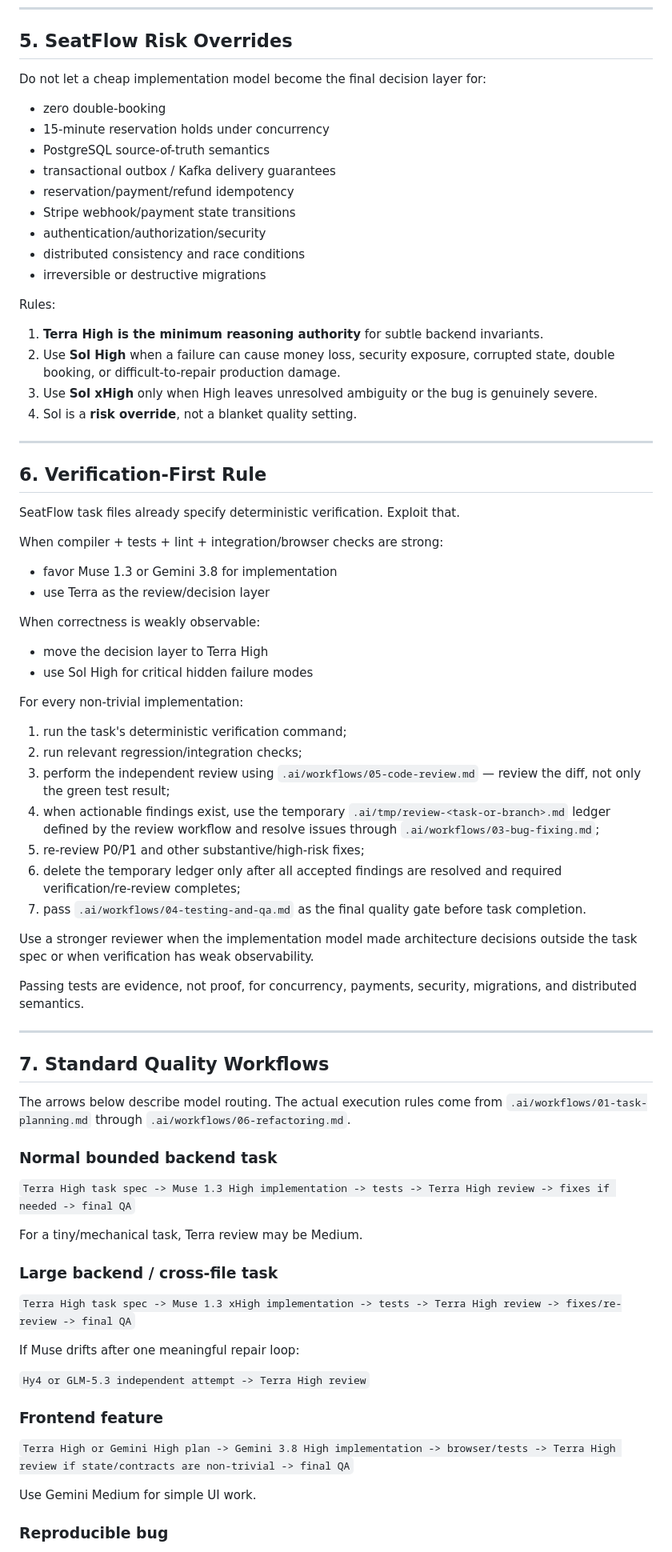
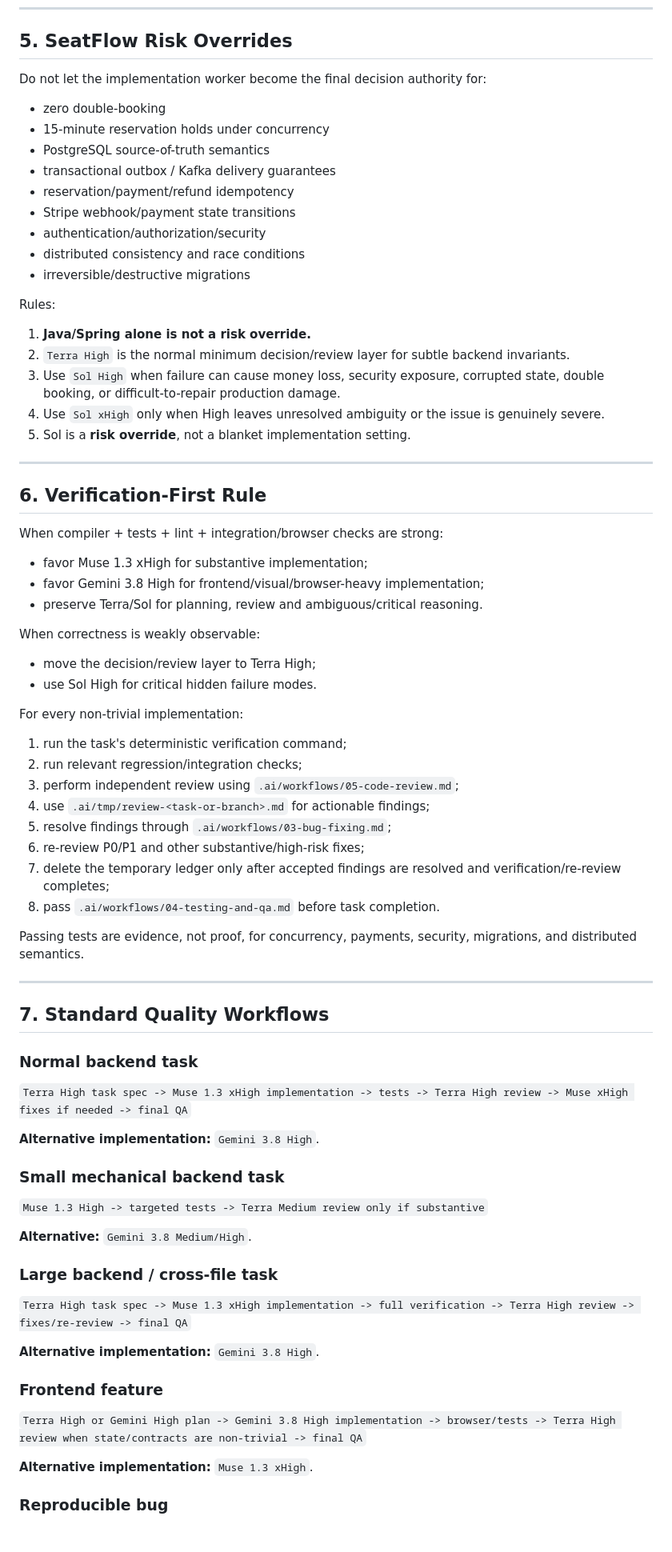
Before and after one commit to AdelinV2/SeatFlow, a Markdown page: .ai/MODEL_ROUTER.md, the part around one of its changes. Shown at 80% size. GitHub-like rendering.

```diff
--- a/.ai/MODEL_ROUTER.md
+++ b/.ai/MODEL_ROUTER.md
@@ -228,7 +237,7 @@ Do not add an extra model pass merely for ceremony. Use diversity when disagreem
 
 ## 5. SeatFlow Risk Overrides
 
-Do not let a cheap implementation model become the final decision layer for:
+Do not let the implementation worker become the final decision authority for:
 
 - zero double-booking
 - 15-minute reservation holds under concurrency
@@ -238,42 +247,41 @@ Do not let a cheap implementation model become the final decision layer for:
 - Stripe webhook/payment state transitions
 - authentication/authorization/security
 - distributed consistency and race conditions
-- irreversible or destructive migrations
+- irreversible/destructive migrations
 
 Rules:
 
-1. **Terra High is the minimum reasoning authority** for subtle backend invariants.
-2. Use **Sol High** when a failure can cause money loss, security exposure, corrupted state, double booking, or difficult-to-repair production damage.
-3. Use **Sol xHigh** only when High leaves unresolved ambiguity or the bug is genuinely severe.
-4. Sol is a **risk override**, not a blanket quality setting.
+1. **Java/Spring alone is not a risk override.**
+2. `Terra High` is the normal minimum decision/review layer for subtle backend invariants.
+3. Use `Sol High` when failure can cause money loss, security exposure, corrupted state, double booking, or difficult-to-repair production damage.
+4. Use `Sol xHigh` only when High leaves unresolved ambiguity or the issue is genuinely severe.
+5. Sol is a **risk override**, not a blanket implementation setting.
 
 ---
 
 ## 6. Verification-First Rule
 
-SeatFlow task files already specify deterministic verification. Exploit that.
-
 When compiler + tests + lint + integration/browser checks are strong:
 
-- favor Muse 1.3 or Gemini 3.8 for implementation
-- use Terra as the review/decision layer
+- favor Muse 1.3 xHigh for substantive implementation;
+- favor Gemini 3.8 High for frontend/visual/browser-heavy implementation;
+- preserve Terra/Sol for planning, review and ambiguous/critical reasoning.
 
 When correctness is weakly observable:
 
-- move the decision layer to Terra High
-- use Sol High for critical hidden failure modes
+- move the decision/review layer to Terra High;
+- use Sol High for critical hidden failure modes.
 
 For every non-trivial implementation:
 
 1. run the task's deterministic verification command;
 2. run relevant regression/integration checks;
-3. perform the independent review using `.ai/workflows/05-code-review.md` — review the diff, not only the green test result;
-4. when actionable findings exist, use the temporary `.ai/tmp/review-<task-or-branch>.md` ledger defined by the review workflow and resolve issues through `.ai/workflows/03-bug-fixing.md`;
-5. re-review P0/P1 and other substantive/high-risk fixes;
-6. delete the temporary ledger only after all accepted findings are resolved and required verification/re-review completes;
-7. pass `.ai/workflows/04-testing-and-qa.md` as the final quality gate before task completion.
-
-Use a stronger reviewer when the implementation model made architecture decisions outside the task spec or when verification has weak observability.
+3. perform independent review using `.ai/workflows/05-code-review.md`;
+4. use `.ai/tmp/review-<task-or-branch>.md` for actionable findings;
+5. resolve findings through `.ai/workflows/03-bug-fixing.md`;
+6. re-review P0/P1 and other substantive/high-risk fixes;
+7. delete the temporary ledger only after accepted findings are resolved and verification/re-review completes;
+8. pass `.ai/workflows/04-testing-and-qa.md` before task completion.
 
 Passing tests are evidence, not proof, for concurrency, payments, security, migrations, and distributed semantics.
 
@@ -281,27 +289,29 @@ Passing tests are evidence, not proof, for concurrency, payments, security, migr
 
 ## 7. Standard Quality Workflows
 
-The arrows below describe model routing. The actual execution rules come from `.ai/workflows/01-task-planning.md` through `.ai/workflows/06-refactoring.md`.
+### Normal backend task
 
-### Normal bounded backend task
+`Terra High task spec -> Muse 1.3 xHigh implementation -> tests -> Terra High review -> Muse xHigh fixes if needed -> final QA`
 
-`Terra High task spec -> Muse 1.3 High implementation -> tests -> Terra High review -> fixes if needed -> final QA`
+**Alternative implementation:** `Gemini 3.8 High`.
 
-For a tiny/mechanical task, Terra review may be Medium.
+### Small mechanical backend task
+
+`Muse 1.3 High -> targeted tests -> Terra Medium review only if substantive`
+
+**Alternative:** `Gemini 3.8 Medium/High`.
 
 ### Large backend / cross-file task
 
-`Terra High task spec -> Muse 1.3 xHigh implementation -> tests -> Terra High review -> fixes/re-review -> final QA`
+`Terra High task spec -> Muse 1.3 xHigh implementation -> full verification -> Terra High review -> fixes/re-review -> final QA`
 
-If Muse drifts after one meaningful repair loop:
-
-`Hy4 or GLM-5.3 independent attempt -> Terra High review`
+**Alternative implementation:** `Gemini 3.8 High`.
 
 ### Frontend feature
 
-`Terra High or Gemini High plan -> Gemini 3.8 High implementation -> browser/tests -> Terra High review if state/contracts are non-trivial -> final QA`
+`Terra High or Gemini High plan -> Gemini 3.8 High implementation -> browser/tests -> Terra High review when state/contracts are non-trivial -> final QA`
 
-Use Gemini Medium for simple UI work.
+**Alternative implementation:** `Muse 1.3 xHigh`.
 
 ### Reproducible bug
 
```
Also changed, not shown: other parts of .ai/MODEL_ROUTER.md (+164 -130 lines).
